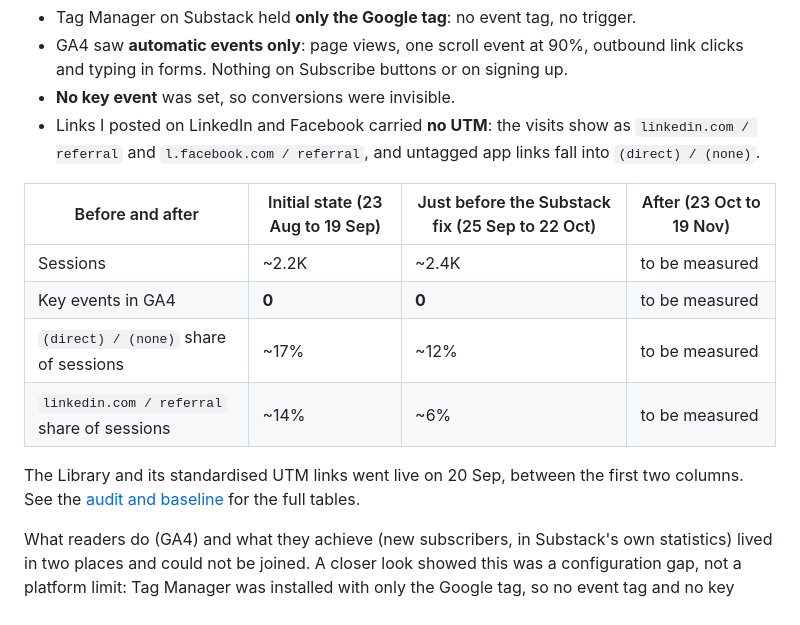
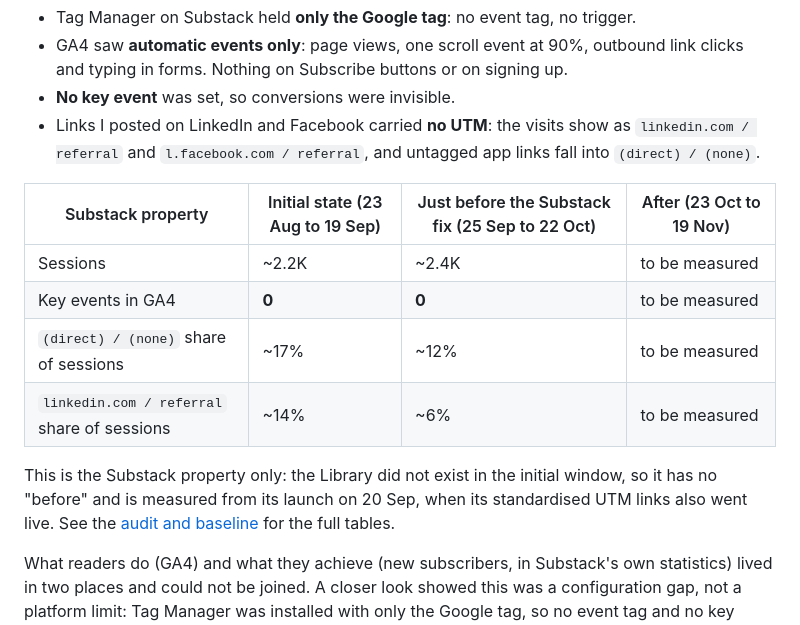
Before and after one commit to tuhoang3112/zoe-learning-library, a Markdown page: README.md, the part around the change. Drawn GitHub-style.

Commit message:
Docs: the baseline is the Substack property only (#31)
Co-Authored-By: Claude Sonnet 5.5 <noreply@anthropic.com>
Claude-Session: https://claude.ai/code/session_01Lemh14GpyJ2oryFrdZLq9v

```diff
--- a/README.md
+++ b/README.md
@@ -49,14 +49,14 @@ The ZoeDataLens newsletter on Substack has real traffic, but GA4 could not say w
 - **No key event** was set, so conversions were invisible.
 - Links I posted on LinkedIn and Facebook carried **no UTM**: the visits show as `linkedin.com / referral` and `l.facebook.com / referral`, and untagged app links fall into `(direct) / (none)`.
 
-| Before and after | Initial state (23 Aug to 19 Sep) | Just before the Substack fix (25 Sep to 22 Oct) | After (23 Oct to 19 Nov) |
+| Substack property | Initial state (23 Aug to 19 Sep) | Just before the Substack fix (25 Sep to 22 Oct) | After (23 Oct to 19 Nov) |
 |---|---|---|---|
 | Sessions | ~2.2K | ~2.4K | to be measured |
 | Key events in GA4 | **0** | **0** | to be measured |
 | `(direct) / (none)` share of sessions | ~17% | ~12% | to be measured |
 | `linkedin.com / referral` share of sessions | ~14% | ~6% | to be measured |
 
-The Library and its standardised UTM links went live on 20 Sep, between the first two columns. See the [audit and baseline](docs/tracking-audit.md) for the full tables.
+This is the Substack property only: the Library did not exist in the initial window, so it has no "before" and is measured from its launch on 20 Sep, when its standardised UTM links also went live. See the [audit and baseline](docs/tracking-audit.md) for the full tables.
 
 What readers do (GA4) and what they achieve (new subscribers, in Substack's own statistics) lived in two places and could not be joined. A closer look showed this was a configuration gap, not a platform limit: Tag Manager was installed with only the Google tag, so no event tag and no key event existed for subscriptions. Traffic from apps and emails arrived without a source because links carried no UTM.
 
```
Also changed, not shown: docs/tracking-audit.md (+1 -1 lines).
